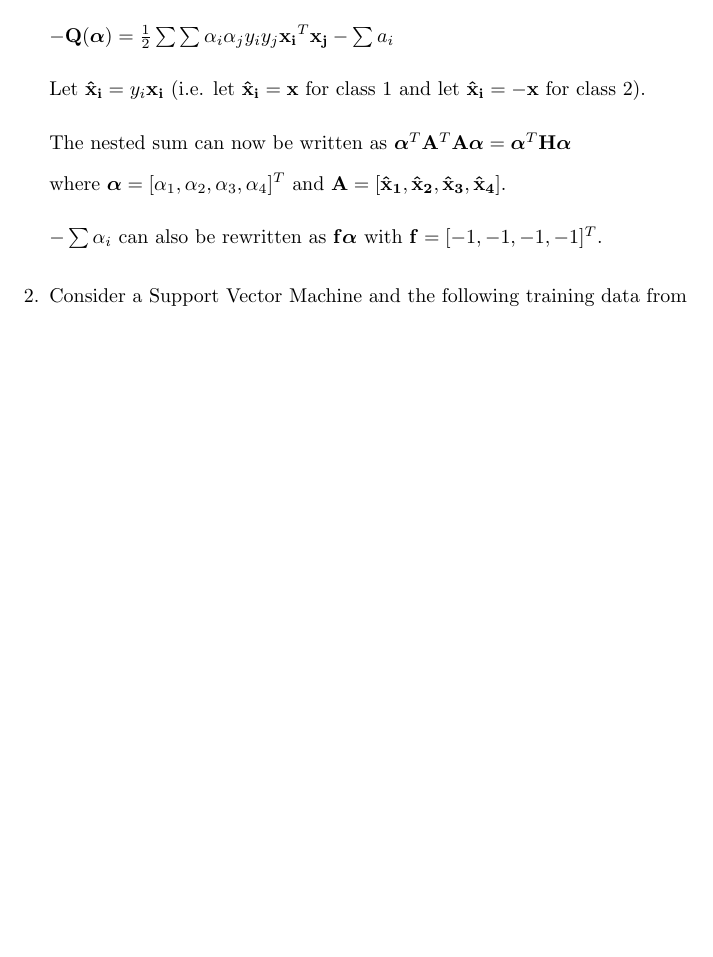
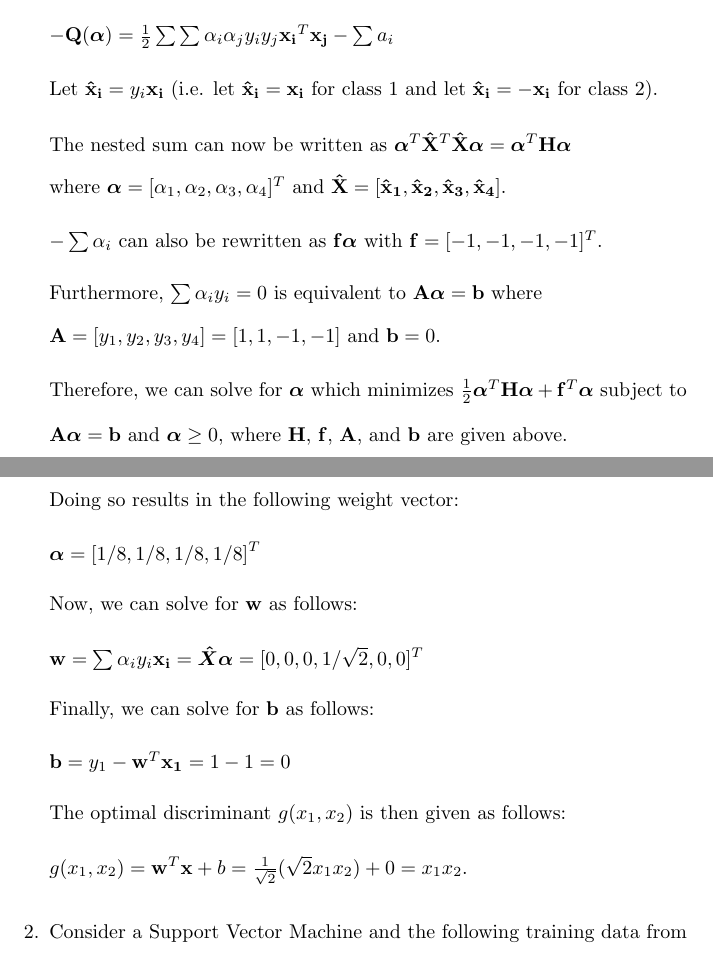
Before and after one commit to osowatzke/ECE_523_HW, a LaTeX problem sheet (3/Homework3_Sowatzke.tex): part of page 2 of 3 before the commit and two parts of pages 2 and 3 of 3 after it, the two joined at a grey line, cut so that both start at the same text, the shorter picture padded with empty space. Compiled offline with pdfLaTeX.

Commit message:
Finished first cut of problem 1

```diff
--- a/3/Homework3_Sowatzke.tex
+++ b/3/Homework3_Sowatzke.tex
@@ -70,11 +72,33 @@
 
 	$-\mathbf{Q(\boldsymbol{\alpha})} = \frac{1}{2}\sum{\sum{\alpha_i\alpha_jy_iy_j\mathbf{x_i}^T\mathbf{x_j}}} - \sum{a_i}$
 
-	Let $\mathbf{\hat{x}_i} = y_i\mathbf{x_i}$ (i.e. let $\mathbf{\hat{x}_i} = \mathbf{x}$ for class 1 and let $\mathbf{\hat{x}_i} = -\mathbf{x}$ for class 2).
+	Let $\mathbf{\hat{x}_i} = y_i\mathbf{x_i}$ (i.e. let $\mathbf{\hat{x}_i} = \mathbf{x_i}$ for class 1 and let $\mathbf{\hat{x}_i} = -\mathbf{x_i}$ for class 2).
 
-	The nested sum can now be written as $\boldsymbol{\alpha}^T\mathbf{A}^T\mathbf{A}\boldsymbol{\alpha} = \boldsymbol{\alpha}^T\mathbf{H}\boldsymbol{\alpha}$ \newline where $\boldsymbol{\alpha} = [\alpha_1,\alpha_2,\alpha_3,\alpha_4]^T$ and $\mathbf{A} = [\mathbf{\hat{x}_1},\mathbf{\hat{x}_2}, \mathbf{\hat{x}_3}, \mathbf{\hat{x}_4}]$.
+	The nested sum can now be written as $\boldsymbol{\alpha}^T\mathbf{\hat{X}}^T\mathbf{\hat{X}}\boldsymbol{\alpha} = \boldsymbol{\alpha}^T\mathbf{H}\boldsymbol{\alpha}$ \newline where $\boldsymbol{\alpha} = [\alpha_1,\alpha_2,\alpha_3,\alpha_4]^T$ and $\mathbf{\hat{X}} = [\mathbf{\hat{x}_1},\mathbf{\hat{x}_2}, \mathbf{\hat{x}_3}, \mathbf{\hat{x}_4}]$.
 
 	$-\sum{\alpha_i}$ can also be rewritten as $\mathbf{f}\boldsymbol{\alpha}$ with $\mathbf{f} = [-1,-1,-1,-1]^T$.
+
+	Furthermore, $\sum{\alpha_iy_i} = 0$ is equivalent to $\mathbf{A}\boldsymbol{\alpha} = \mathbf{b}$ where \newline $\mathbf{A} = [y_1,y_2,y_3,y_4] = [1,1,-1,-1]$ and $\mathbf{b} = 0$.
+
+	Therefore, we can solve for $\boldsymbol{\alpha}$ which minimizes $\frac{1}{2}\boldsymbol{\alpha}^T\mathbf{H}\boldsymbol{\alpha} + \mathbf{f}^T\boldsymbol{\alpha}$ subject to $\mathbf{A}\boldsymbol{\alpha} = \mathbf{b}$ and $\boldsymbol{\alpha} \geq 0$, where $\mathbf{H}$, $\mathbf{f}$, $\mathbf{A}$, and $\mathbf{b}$ are given above.
+
+	Doing so results in the following weight vector:
+
+	\begin{equation*}
+		\boldsymbol{\alpha} = [1/8,1/8,1/8,1/8]^T
+	\end{equation*}
+
+	Now, we can solve for $\mathbf{w}$ as follows:
+
+	$\mathbf{w} = \sum{\alpha_iy_i\mathbf{x_i}} = \boldsymbol{\hat{X}}\boldsymbol{\alpha} = [0,0,0,1/\sqrt{2},0,0]^T$
+
+	Finally, we can solve for $\mathbf{b}$ as follows:
+
+	$\mathbf{b} = y_1 - \mathbf{w}^T\mathbf{x_1} = 1 - 1 = 0$
+
+	The optimal discriminant $g(x_1,x_2)$ is then given as follows:
+
+	$g(x_1,x_2) = \mathbf{w}^T\mathbf{x} + b = \frac{1}{\sqrt{2}}(\sqrt{2}x_1x_2) + 0 = x_1x_2$.
 
 	\item Consider a Support Vector Machine and the following training data from two categories:
 
```
Also changed, not shown: 3/Homework3_Sowatzke.tex (10 more changed lines).
